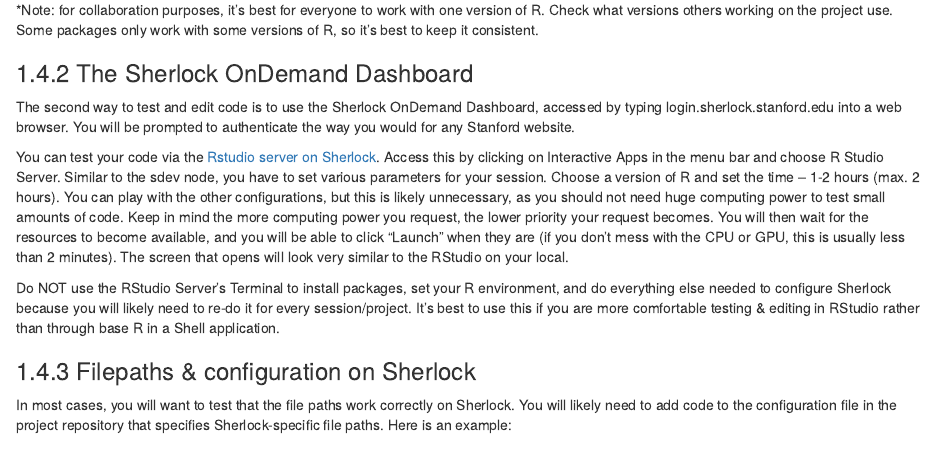
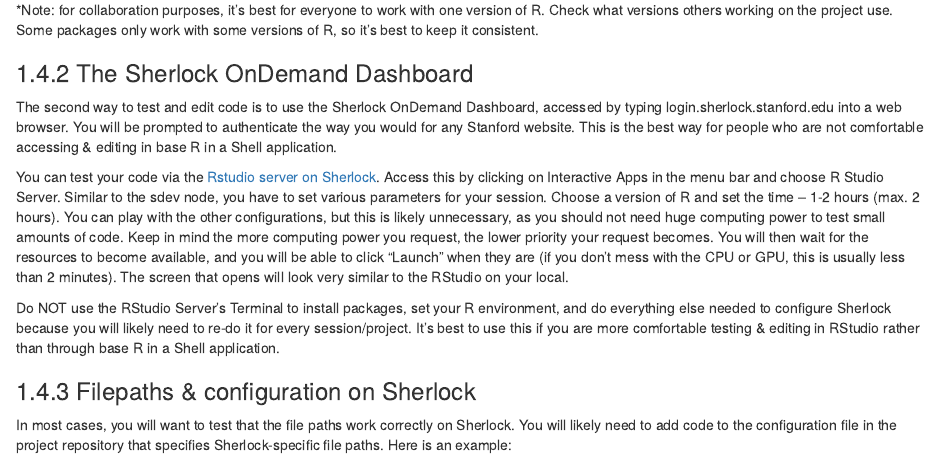
Before and after one commit to jadebc/lab-manual, an R Markdown document (11-slurm.Rmd): the page in a window 1100 px wide, from 2510 px down. Rendered offline with R 4.5, knitr and Pandoc, with nearby package versions; drawn as R Markdown's standard HTML page in place of the format the file asks for.

Commit message:
Added Dashboard section

```diff
--- a/11-slurm.Rmd
+++ b/11-slurm.Rmd
@@ -122,7 +122,7 @@
 *Note: for collaboration purposes, it's best for everyone to work with one version of R. Check what versions others working on the project use. Some packages only work with some versions of R, so it's best to keep it consistent.
 
 ### The Sherlock OnDemand Dashboard
-The second way to test and edit code is to use the Sherlock OnDemand Dashboard, accessed by typing login.sherlock.stanford.edu into a web browser. You will be prompted to authenticate the way you would for any Stanford website.
+The second way to test and edit code is to use the Sherlock OnDemand Dashboard, accessed by typing login.sherlock.stanford.edu into a web browser. You will be prompted to authenticate the way you would for any Stanford website. This is the best way for people who are not comfortable accessing & editing in base R in a Shell application.
 
 You can test your code via the [Rstudio server on Sherlock](https://www.sherlock.stanford.edu/docs/user-guide/ondemand/#rstudio). Access this by clicking on Interactive Apps in the menu bar and choose R Studio Server. Similar to the sdev node, you have to set various parameters for your session. Choose a version of R and set the time -- 1-2 hours (max. 2 hours). You can play with the other configurations, but this is likely unnecessary, as you should not need huge computing power to test small amounts of code. Keep in mind the more computing power you request, the lower priority your request becomes. You will then wait for the resources to become available, and you will be able to click "Launch" when they are (if you don't mess with the CPU or GPU, this is usually less than 2 minutes). The screen that opens will look very similar to the RStudio on your local.
 
```
